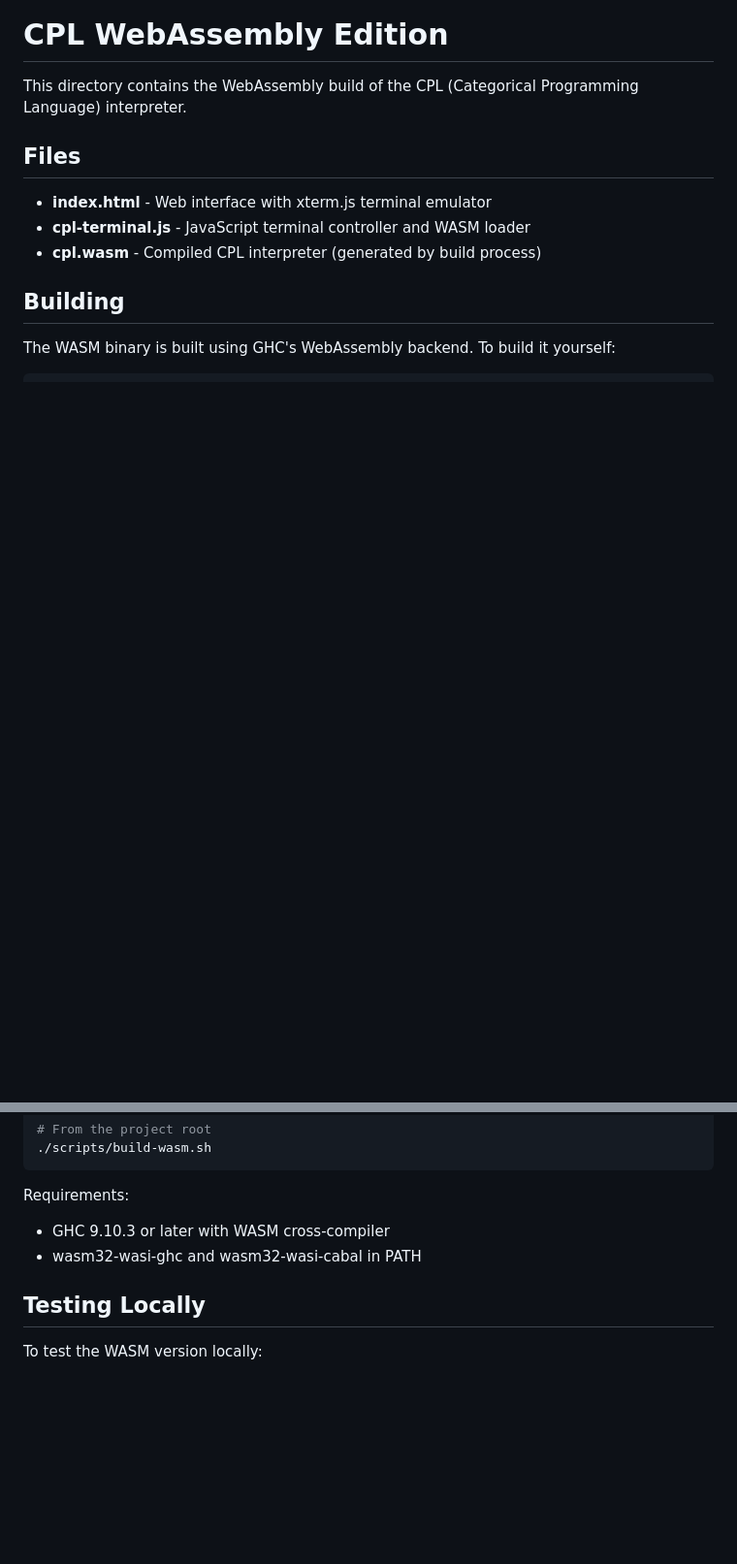
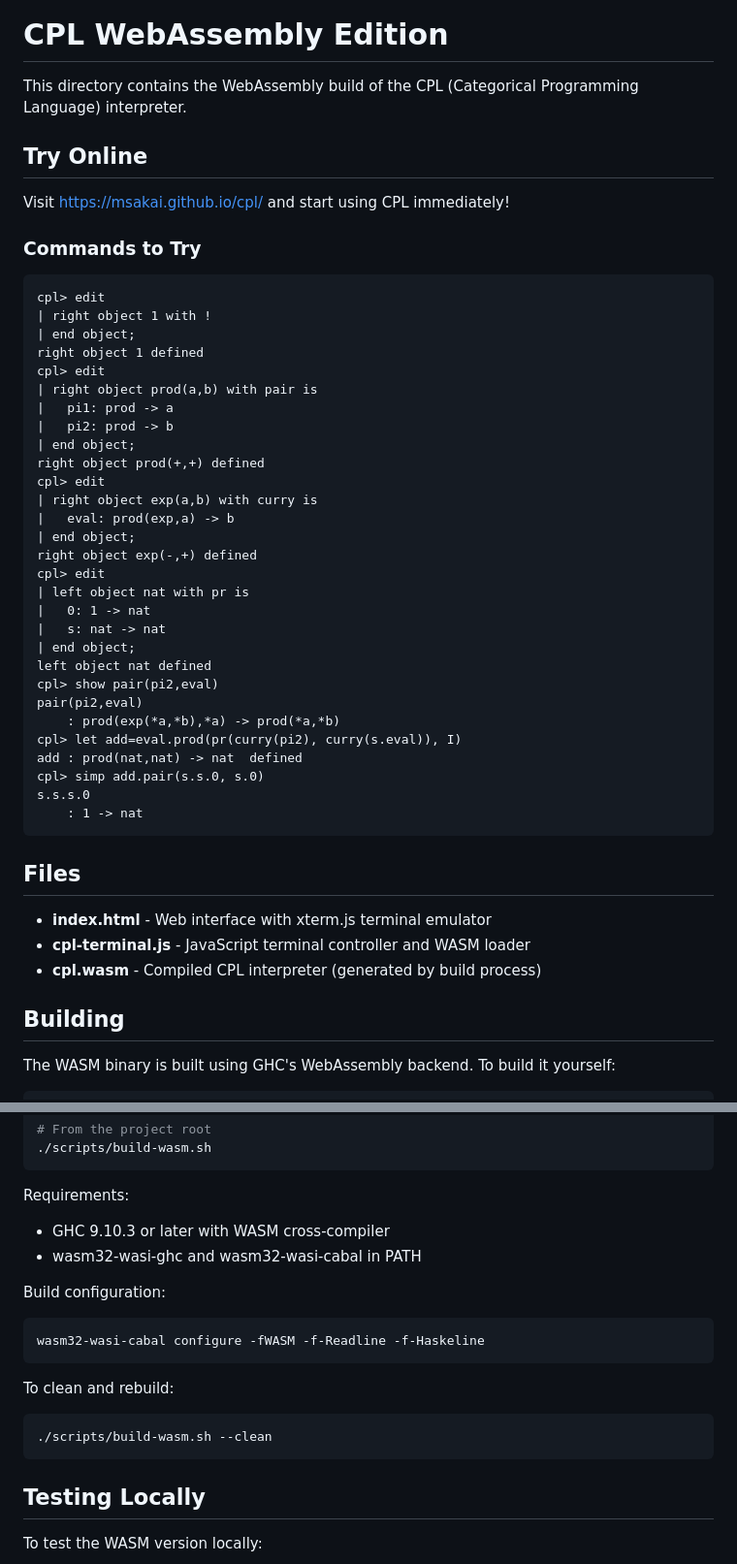
Before and after one commit to msakai/cpl, a Markdown page: wasm/README.md, 2 parts joined by grey strips. Shown at 97% size. Rendered like a GitHub page; blank space fills up the shorter version.

````diff
--- a/wasm/README.md
+++ b/wasm/README.md
@@ -1,6 +1,44 @@
 # CPL WebAssembly Edition
 
 This directory contains the WebAssembly build of the CPL (Categorical Programming Language) interpreter.
+
+## Try Online
+
+Visit https://msakai.github.io/cpl/ and start using CPL immediately!
+
+### Commands to Try
+
+```
+cpl> edit
+| right object 1 with !
+| end object;
+right object 1 defined
+cpl> edit
+| right object prod(a,b) with pair is
+|   pi1: prod -> a
+|   pi2: prod -> b
+| end object;
+right object prod(+,+) defined
+cpl> edit
+| right object exp(a,b) with curry is
+|   eval: prod(exp,a) -> b
+| end object;
+right object exp(-,+) defined
+cpl> edit
+| left object nat with pr is
+|   0: 1 -> nat
+|   s: nat -> nat
+| end object;
+left object nat defined
+cpl> show pair(pi2,eval)
+pair(pi2,eval)
+    : prod(exp(*a,*b),*a) -> prod(*a,*b)
+cpl> let add=eval.prod(pr(curry(pi2), curry(s.eval)), I)
+add : prod(nat,nat) -> nat  defined
+cpl> simp add.pair(s.s.0, s.0)
+s.s.s.0
+    : 1 -> nat
+```
 
 ## Files
 
@@ -20,6 +58,18 @@ The WASM binary is built using GHC's WebAssembly backend. To build it yourself:
 Requirements:
 - GHC 9.10.3 or later with WASM cross-compiler
 - wasm32-wasi-ghc and wasm32-wasi-cabal in PATH
+
+Build configuration:
+
+```bash
+wasm32-wasi-cabal configure -fWASM -f-Readline -f-Haskeline
+```
+
+To clean and rebuild:
+
+```bash
+./scripts/build-wasm.sh --clean
+```
 
 ## Testing Locally
 
````
Also changed, not shown: other parts of wasm/README.md (+13 -0 lines), wasm/QUICKSTART.md (deleted, +0 -147 lines).
